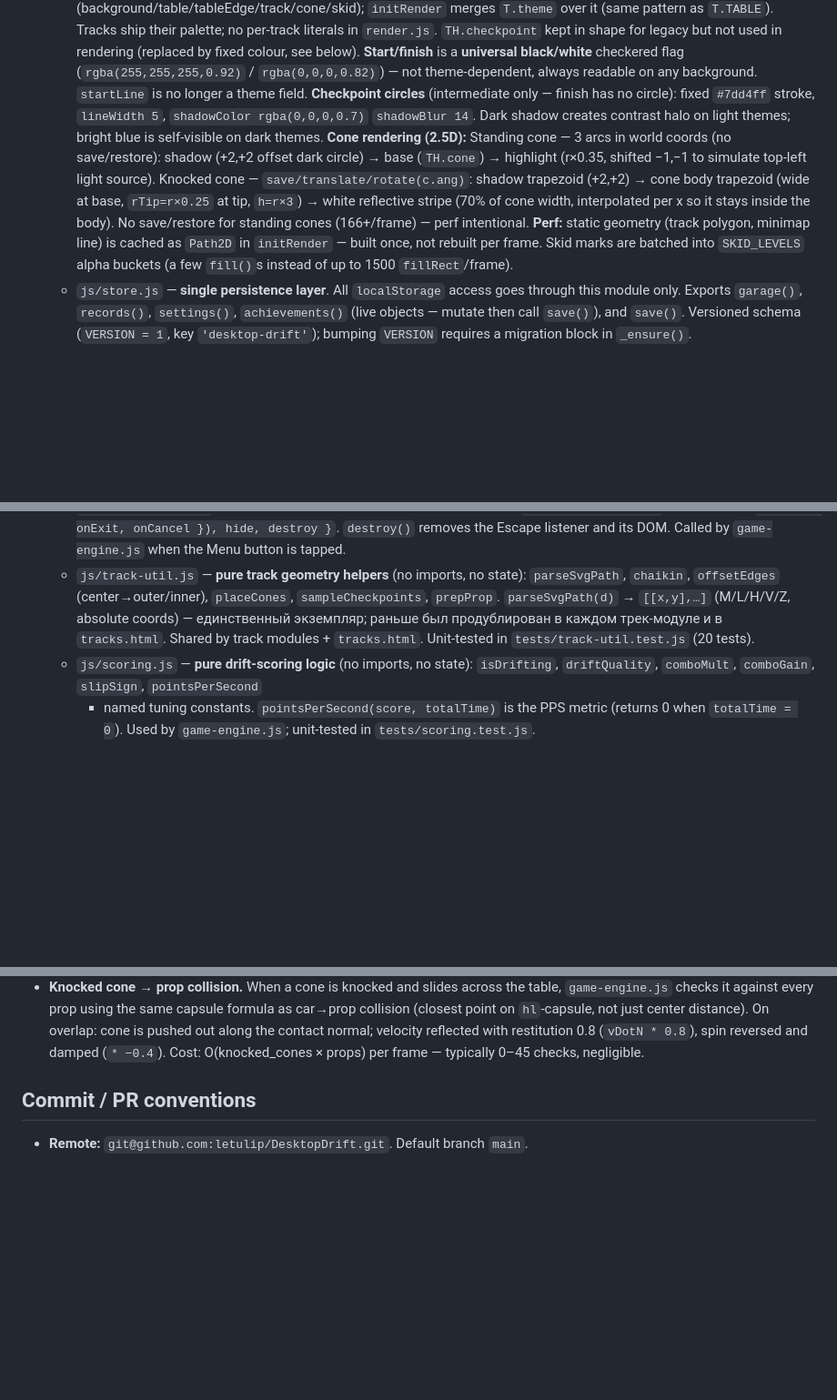
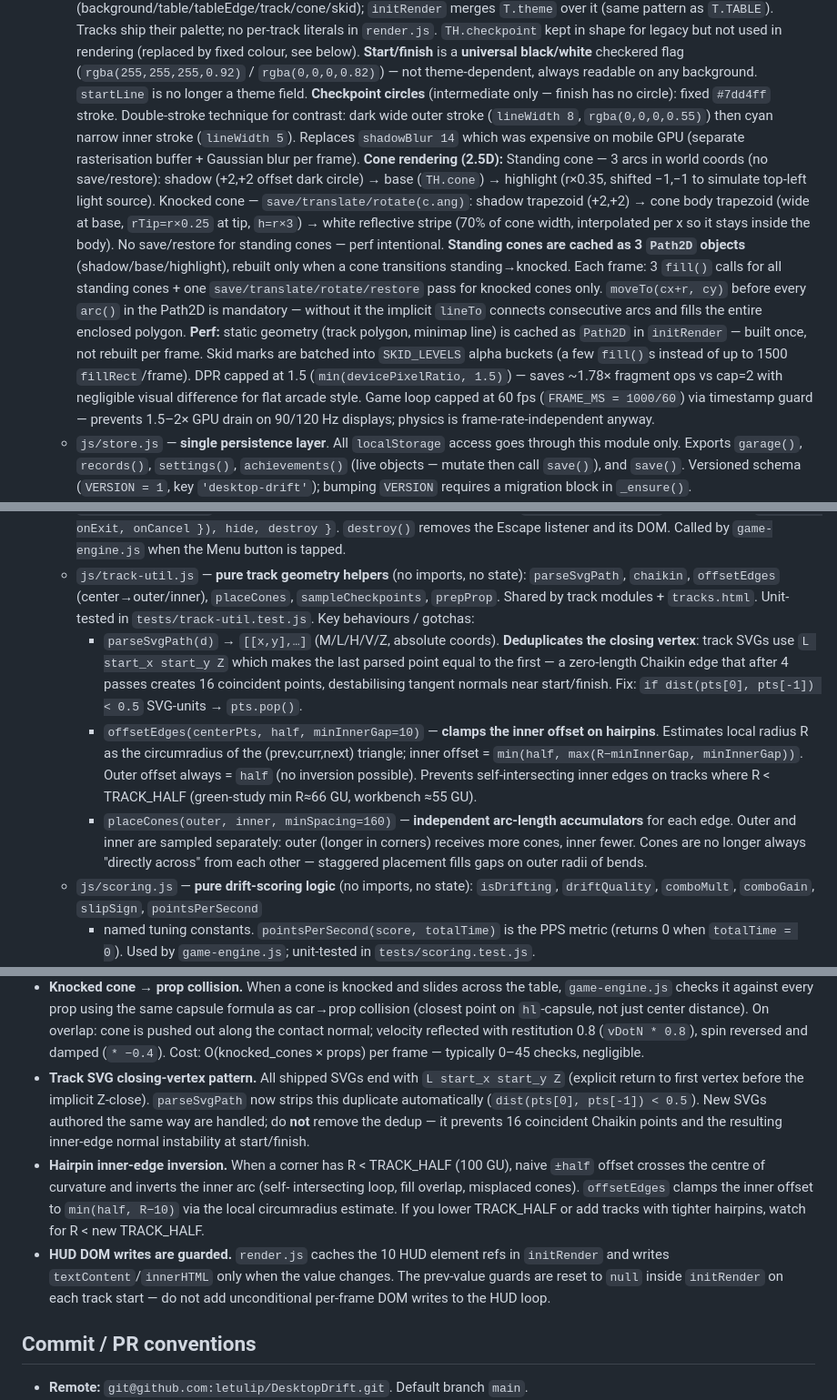
Before and after one commit to letulip/DesktopDrift, a Markdown page: AGENTS.md, 3 parts joined by grey strips. Shown at 91% size. Drawn GitHub-style; blank space fills up the shorter version.

Commit message:
docs(agents): update AGENTS.md for refactor/track-dedup changes
- parseSvgPath: document closing-vertex dedup gotcha
- offsetEdges: document hairpin circumradius clamp
- placeCones: document independent arc-length accumulators
- render.js: update checkpoint (double-stroke, not shadowBlur),
  standing-cone Path2D cache, moveTo arc gotcha, DPR cap,
  60 fps frame guard, HUD DOM write guards
- Gotchas: add three new entries (SVG closing vertex, hairpin
  inversion, HUD DOM write guards)

Co-Authored-By: Claude Sonnet 4.6 <noreply@anthropic.com>

```diff
--- a/AGENTS.md
+++ b/AGENTS.md
@@ -148,18 +148,28 @@ stays readable. No framework, no bundler.
     (`rgba(255,255,255,0.92)` / `rgba(0,0,0,0.82)`) — not theme-dependent, always
     readable on any background. `startLine` is no longer a theme field.
     **Checkpoint circles** (intermediate only — finish has no circle): fixed
-    `#7dd4ff` stroke, `lineWidth 5`, `shadowColor rgba(0,0,0,0.7)` `shadowBlur 14`.
-    Dark shadow creates contrast halo on light themes; bright blue is self-visible
-    on dark themes.
+    `#7dd4ff` stroke. Double-stroke technique for contrast: dark wide outer stroke
+    (`lineWidth 8`, `rgba(0,0,0,0.55)`) then cyan narrow inner stroke (`lineWidth 5`).
+    Replaces `shadowBlur 14` which was expensive on mobile GPU (separate rasterisation
+    buffer + Gaussian blur per frame).
     **Cone rendering (2.5D):** Standing cone — 3 arcs in world coords (no save/restore):
     shadow (+2,+2 offset dark circle) → base (`TH.cone`) → highlight (r×0.35, shifted
     −1,−1 to simulate top-left light source). Knocked cone — `save/translate/rotate(c.ang)`:
     shadow trapezoid (+2,+2) → cone body trapezoid (wide at base, `rTip=r×0.25` at tip,
     `h=r×3`) → white reflective stripe (70% of cone width, interpolated per x so it stays
-    inside the body). No save/restore for standing cones (166+/frame) — perf intentional.
+    inside the body). No save/restore for standing cones — perf intentional.
+    **Standing cones are cached as 3 `Path2D` objects** (shadow/base/highlight), rebuilt
+    only when a cone transitions standing→knocked. Each frame: 3 `fill()` calls for all
+    standing cones + one `save/translate/rotate/restore` pass for knocked cones only.
+    `moveTo(cx+r, cy)` before every `arc()` in the Path2D is mandatory — without it the
+    implicit `lineTo` connects consecutive arcs and fills the entire enclosed polygon.
     **Perf:** static geometry (track polygon, minimap line) is cached as `Path2D`
     in `initRender` — built once, not rebuilt per frame. Skid marks are batched into
     `SKID_LEVELS` alpha buckets (a few `fill()`s instead of up to 1500 `fillRect`/frame).
+    DPR capped at 1.5 (`min(devicePixelRatio, 1.5)`) — saves ~1.78× fragment ops vs
+    cap=2 with negligible visual difference for flat arcade style.
+    Game loop capped at 60 fps (`FRAME_MS = 1000/60`) via timestamp guard — prevents
+    1.5–2× GPU drain on 90/120 Hz displays; physics is frame-rate-independent anyway.
   - `js/store.js` — **single persistence layer**. All `localStorage` access goes
     through this module only. Exports `garage()`, `records()`, `settings()`,
     `achievements()` (live objects — mutate then call `save()`), and `save()`.
@@ -221,10 +231,23 @@ stays readable. No framework, no bundler.
     when the Menu button is tapped.
   - `js/track-util.js` — **pure track geometry helpers** (no imports, no state):
     `parseSvgPath`, `chaikin`, `offsetEdges` (center→outer/inner), `placeCones`,
-    `sampleCheckpoints`, `prepProp`. `parseSvgPath(d)` → `[[x,y],…]` (M/L/H/V/Z,
-    absolute coords) — единственный экземпляр; раньше был продублирован в каждом
-    трек-модуле и в `tracks.html`. Shared by track modules + `tracks.html`.
-    Unit-tested in `tests/track-util.test.js` (20 tests).
+    `sampleCheckpoints`, `prepProp`. Shared by track modules + `tracks.html`.
+    Unit-tested in `tests/track-util.test.js`.
+    Key behaviours / gotchas:
+    - `parseSvgPath(d)` → `[[x,y],…]` (M/L/H/V/Z, absolute coords). **Deduplicates
+      the closing vertex**: track SVGs use `L start_x start_y Z` which makes the last
+      parsed point equal to the first — a zero-length Chaikin edge that after 4 passes
+      creates 16 coincident points, destabilising tangent normals near start/finish.
+      Fix: `if dist(pts[0], pts[-1]) < 0.5` SVG-units → `pts.pop()`.
+    - `offsetEdges(centerPts, half, minInnerGap=10)` — **clamps the inner offset on
+      hairpins**. Estimates local radius R as the circumradius of the (prev,curr,next)
+      triangle; inner offset = `min(half, max(R−minInnerGap, minInnerGap))`. Outer
+      offset always = `half` (no inversion possible). Prevents self-intersecting inner
+      edges on tracks where R < TRACK_HALF (green-study min R≈66 GU, workbench ≈55 GU).
+    - `placeCones(outer, inner, minSpacing=160)` — **independent arc-length accumulators**
+      for each edge. Outer and inner are sampled separately: outer (longer in corners)
+      receives more cones, inner fewer. Cones are no longer always "directly across"
+      from each other — staggered placement fills gaps on outer radii of bends.
   - `js/scoring.js` — **pure drift-scoring logic** (no imports, no state):
     `isDrifting`, `driftQuality`, `comboMult`, `comboGain`, `slipSign`, `pointsPerSecond`
     + named tuning constants. `pointsPerSecond(score, totalTime)` is the PPS metric
@@ -576,6 +599,20 @@ Guiding philosophy: **DESIGN.md** (distinctive, non-generic UI). All tokens live
   On overlap: cone is pushed out along the contact normal; velocity reflected with
   restitution 0.8 (`vDotN * 0.8`), spin reversed and damped (`* −0.4`).
   Cost: O(knocked_cones × props) per frame — typically 0–45 checks, negligible.
+- **Track SVG closing-vertex pattern.** All shipped SVGs end with `L start_x start_y Z`
+  (explicit return to first vertex before the implicit Z-close). `parseSvgPath` now strips
+  this duplicate automatically (`dist(pts[0], pts[-1]) < 0.5`). New SVGs authored the
+  same way are handled; do **not** remove the dedup — it prevents 16 coincident Chaikin
+  points and the resulting inner-edge normal instability at start/finish.
+- **Hairpin inner-edge inversion.** When a corner has R < TRACK_HALF (100 GU), naive
+  `±half` offset crosses the centre of curvature and inverts the inner arc (self-
+  intersecting loop, fill overlap, misplaced cones). `offsetEdges` clamps the inner
+  offset to `min(half, R−10)` via the local circumradius estimate. If you lower
+  TRACK_HALF or add tracks with tighter hairpins, watch for R < new TRACK_HALF.
+- **HUD DOM writes are guarded.** `render.js` caches the 10 HUD element refs in
+  `initRender` and writes `textContent`/`innerHTML` only when the value changes. The
+  prev-value guards are reset to `null` inside `initRender` on each track start — do
+  not add unconditional per-frame DOM writes to the HUD loop.
 
 ## Commit / PR conventions
 
```
